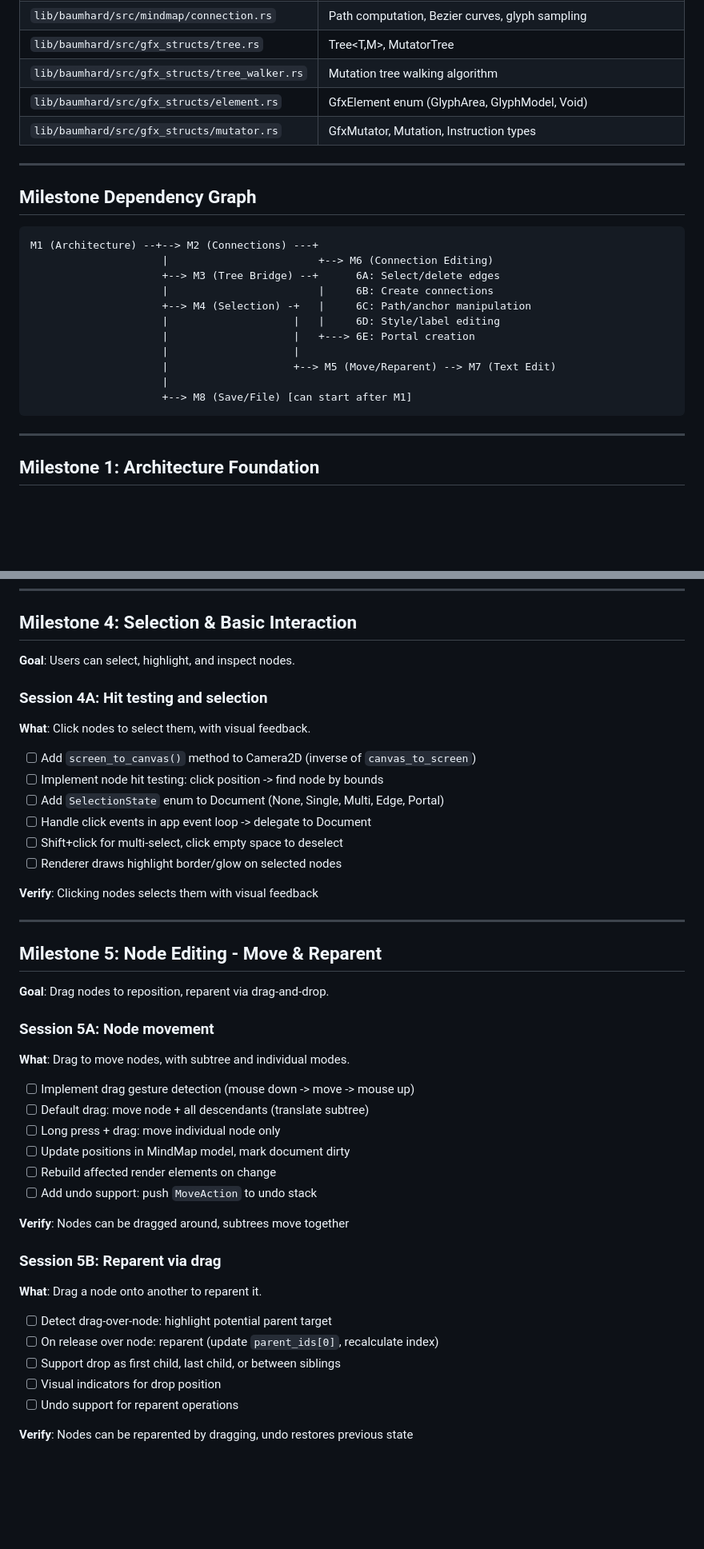
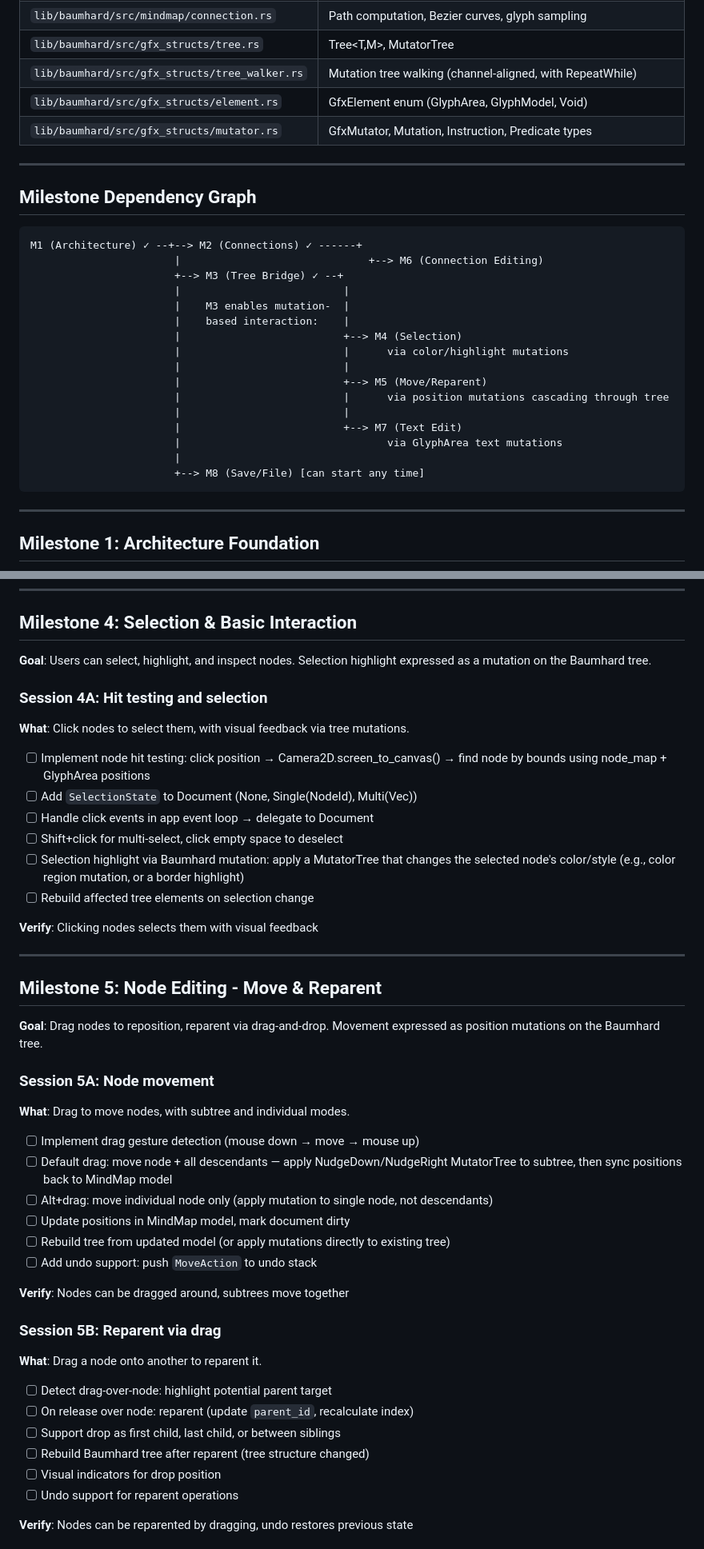
Before and after one commit to amalelu/mandala, a Markdown page: ROADMAP.md, 2 parts joined by grey strips. Shown at 80% size. Drawn GitHub-style; blank space fills up the shorter version.

````diff
--- a/ROADMAP.md
+++ b/ROADMAP.md
@@ -60,26 +62,31 @@ tool inspired by miMind but with superior capabilities.
 | `lib/baumhard/src/mindmap/border.rs` | BorderGlyphSet, BorderStyle |
 | `lib/baumhard/src/mindmap/connection.rs` | Path computation, Bezier curves, glyph sampling |
 | `lib/baumhard/src/gfx_structs/tree.rs` | Tree<T,M>, MutatorTree<T> |
-| `lib/baumhard/src/gfx_structs/tree_walker.rs` | Mutation tree walking algorithm |
+| `lib/baumhard/src/gfx_structs/tree_walker.rs` | Mutation tree walking (channel-aligned, with RepeatWhile) |
 | `lib/baumhard/src/gfx_structs/element.rs` | GfxElement enum (GlyphArea, GlyphModel, Void) |
-| `lib/baumhard/src/gfx_structs/mutator.rs` | GfxMutator, Mutation, Instruction types |
+| `lib/baumhard/src/gfx_structs/mutator.rs` | GfxMutator, Mutation, Instruction, Predicate types |
 
 ---
 
 ## Milestone Dependency Graph
 
 ```
-M1 (Architecture) --+--> M2 (Connections) ---+
-                     |                        +--> M6 (Connection Editing)
-                     +--> M3 (Tree Bridge) --+      6A: Select/delete edges
-                     |                        |     6B: Create connections
-                     +--> M4 (Selection) -+   |     6C: Path/anchor manipulation
-                     |                    |   |     6D: Style/label editing
-                     |                    |   +---> 6E: Portal creation
-                     |                    |
-                     |                    +--> M5 (Move/Reparent) --> M7 (Text Edit)
-                     |
-                     +--> M8 (Save/File) [can start after M1]
+M1 (Architecture) ✓ --+--> M2 (Connections) ✓ ------+
+                       |                              +--> M6 (Connection Editing)
+                       +--> M3 (Tree Bridge) ✓ --+
+                       |                          |
+                       |    M3 enables mutation-  |
+                       |    based interaction:    |
+                       |                          +--> M4 (Selection)
+                       |                          |      via color/highlight mutations
+                       |                          |
+                       |                          +--> M5 (Move/Reparent)
+                       |                          |      via position mutations cascading through tree
+                       |                          |
+                       |                          +--> M7 (Text Edit)
+                       |                                 via GlyphArea text mutations
+                       |
+                       +--> M8 (Save/File) [can start any time]
 ```
 
 ---
@@ -225,18 +232,18 @@ M1 (Architecture) --+--> M2 (Connections) ---+
 
 ## Milestone 4: Selection & Basic Interaction
 
-**Goal**: Users can select, highlight, and inspect nodes.
+**Goal**: Users can select, highlight, and inspect nodes. Selection highlight expressed as a mutation on the Baumhard tree.
 
 ### Session 4A: Hit testing and selection
 
-**What**: Click nodes to select them, with visual feedback.
+**What**: Click nodes to select them, with visual feedback via tree mutations.
 
-- [ ] Add `screen_to_canvas()` method to Camera2D (inverse of `canvas_to_screen`)
-- [ ] Implement node hit testing: click position -> find node by bounds
-- [ ] Add `SelectionState` enum to Document (None, Single, Multi, Edge, Portal)
-- [ ] Handle click events in app event loop -> delegate to Document
+- [ ] Implement node hit testing: click position → Camera2D.screen_to_canvas() → find node by bounds using node_map + GlyphArea positions
+- [ ] Add `SelectionState` to Document (None, Single(NodeId), Multi(Vec<NodeId>))
+- [ ] Handle click events in app event loop → delegate to Document
 - [ ] Shift+click for multi-select, click empty space to deselect
-- [ ] Renderer draws highlight border/glow on selected nodes
+- [ ] Selection highlight via Baumhard mutation: apply a MutatorTree that changes the selected node's color/style (e.g., color region mutation, or a border highlight)
+- [ ] Rebuild affected tree elements on selection change
 
 **Verify**: Clicking nodes selects them with visual feedback
 
@@ -244,17 +251,17 @@ M1 (Architecture) --+--> M2 (Connections) ---+
 
 ## Milestone 5: Node Editing - Move & Reparent
 
-**Goal**: Drag nodes to reposition, reparent via drag-and-drop.
+**Goal**: Drag nodes to reposition, reparent via drag-and-drop. Movement expressed as position mutations on the Baumhard tree.
 
 ### Session 5A: Node movement
 
 **What**: Drag to move nodes, with subtree and individual modes.
 
-- [ ] Implement drag gesture detection (mouse down -> move -> mouse up)
-- [ ] Default drag: move node + all descendants (translate subtree)
-- [ ] Long press + drag: move individual node only
+- [ ] Implement drag gesture detection (mouse down → move → mouse up)
+- [ ] Default drag: move node + all descendants — apply NudgeDown/NudgeRight MutatorTree to subtree, then sync positions back to MindMap model
+- [ ] Alt+drag: move individual node only (apply mutation to single node, not descendants)
 - [ ] Update positions in MindMap model, mark document dirty
-- [ ] Rebuild affected render elements on change
+- [ ] Rebuild tree from updated model (or apply mutations directly to existing tree)
 - [ ] Add undo support: push `MoveAction` to undo stack
 
 **Verify**: Nodes can be dragged around, subtrees move together
@@ -264,8 +271,9 @@ M1 (Architecture) --+--> M2 (Connections) ---+
 **What**: Drag a node onto another to reparent it.
 
 - [ ] Detect drag-over-node: highlight potential parent target
-- [ ] On release over node: reparent (update `parent_ids[0]`, recalculate index)
+- [ ] On release over node: reparent (update `parent_id`, recalculate index)
 - [ ] Support drop as first child, last child, or between siblings
+- [ ] Rebuild Baumhard tree after reparent (tree structure changed)
 - [ ] Visual indicators for drop position
 - [ ] Undo support for reparent operations
 
````
Also changed, not shown: other parts of ROADMAP.md (+41 -39 lines).
